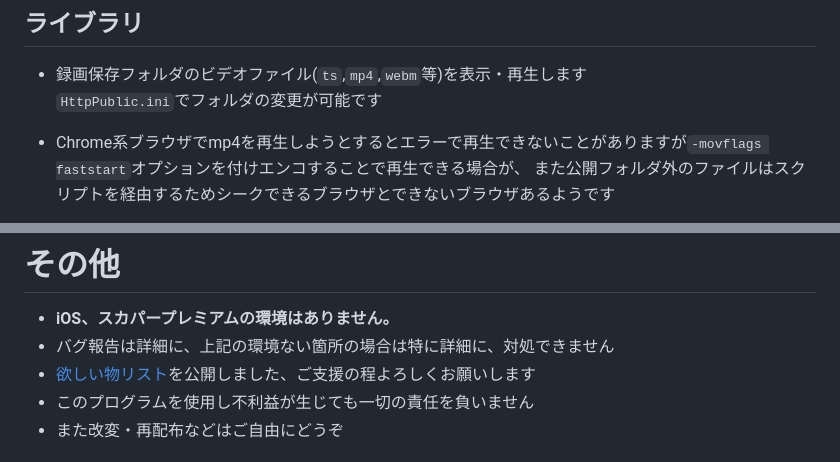
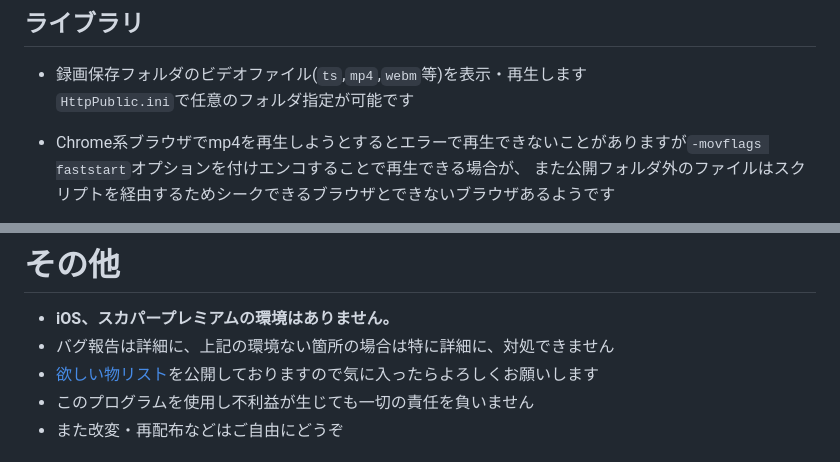
Before and after one commit to EMWUI/EDCB_Material_WebUI, a Markdown page: README.md, 2 parts joined by grey strips. GitHub-like rendering.

```diff
--- a/README.md
+++ b/README.md
@@ -108,7 +110,7 @@ Legacy WebUIの配信機能を移植し、以下の事が可能となりまし
 
 ## ライブラリ
 * 録画保存フォルダのビデオファイル(`ts`,`mp4`,`webm`等)を表示・再生します
-`HttpPublic.ini`でフォルダの変更が可能です
+`HttpPublic.ini`で任意のフォルダ指定が可能です
 * Chrome系ブラウザでmp4を再生しようとするとエラーで再生できないことがありますが`-movflags faststart`オプションを付けエンコすることで再生できる場合が、
 また公開フォルダ外のファイルはスクリプトを経由するためシークできるブラウザとできないブラウザあるようです
 
@@ -169,7 +171,7 @@ URLに`?webPanel=`を追加すると無駄をそぎ落としたデザインに
 # その他
 * **iOS、スカパープレミアムの環境はありません。**
 * バグ報告は詳細に、上記の環境ない箇所の場合は特に詳細に、対処できません
-* [欲しい物リスト](https://www.amazon.co.jp/hz/wishlist/ls/1FFBR5ZLZK8EY?ref_=wl_share)を公開しました、ご支援の程よろしくお願いします
+* [欲しい物リスト](https://www.amazon.co.jp/hz/wishlist/ls/1FFBR5ZLZK8EY?ref_=wl_share)を公開しておりますので気に入ったらよろしくお願いします
 * このプログラムを使用し不利益が生じても一切の責任を負いません
 * また改変・再配布などはご自由にどうぞ
 
```
Also changed, not shown: other parts of README.md (+25 -23 lines).
